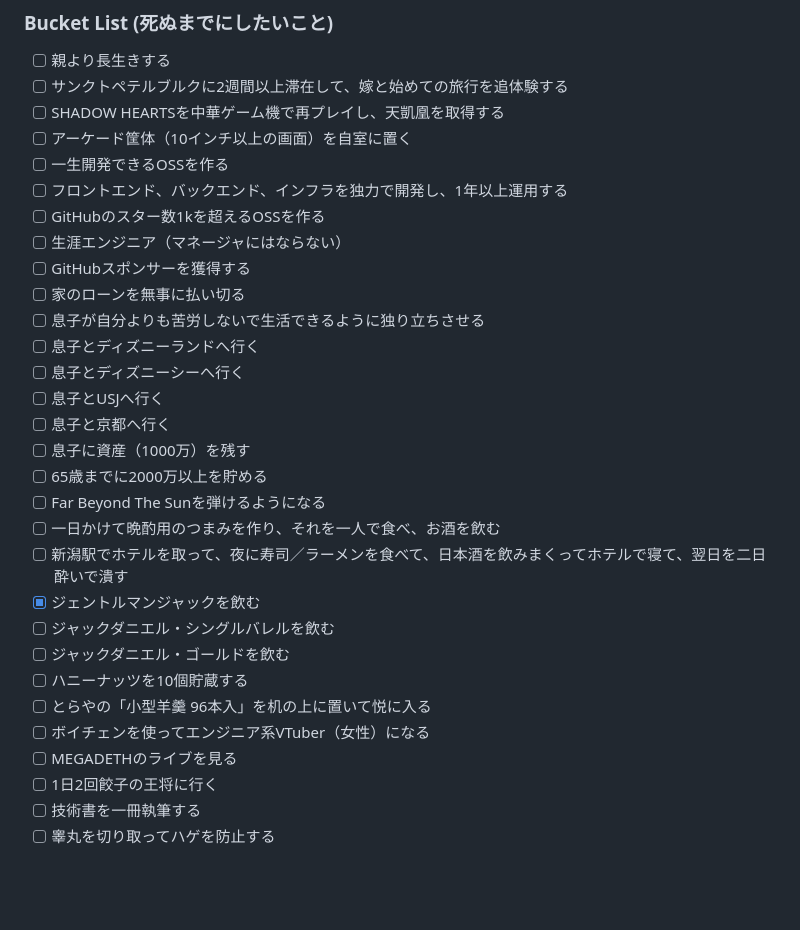
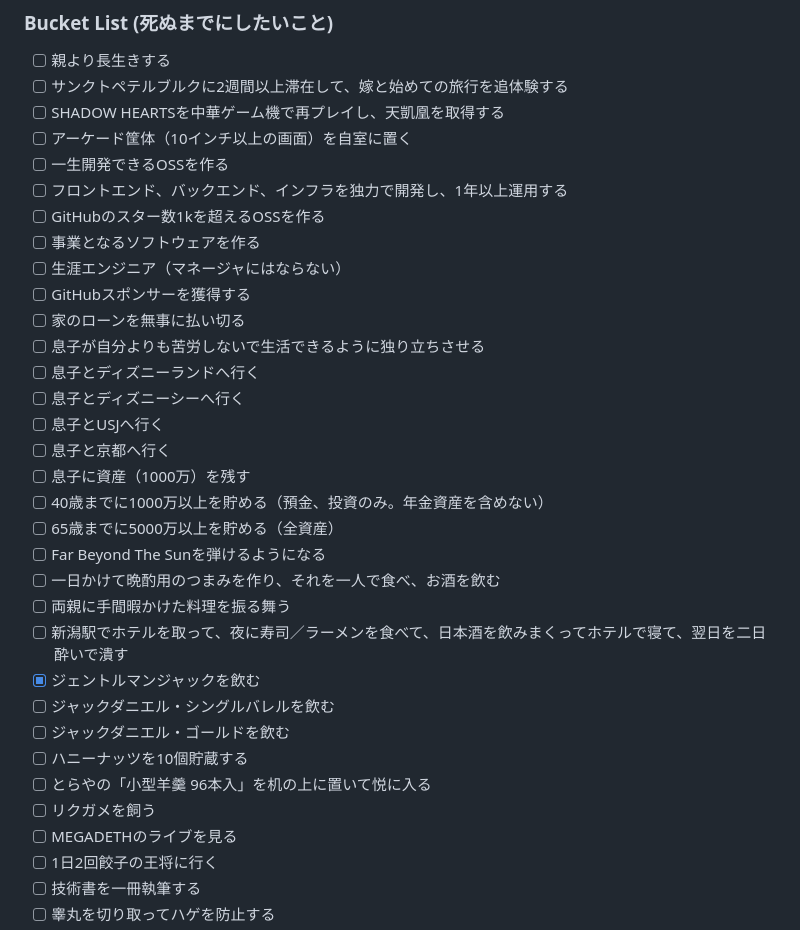
Before and after one commit to nao1215/my-life, a Markdown page: README.md, the part around the change. Drawn GitHub-style; blank space fills up the shorter version.

```diff
--- a/README.md
+++ b/README.md
@@ -43,6 +43,7 @@
 - [ ] 一生開発できるOSSを作る
 - [ ] フロントエンド、バックエンド、インフラを独力で開発し、1年以上運用する
 - [ ] GitHubのスター数1kを超えるOSSを作る
+- [ ] 事業となるソフトウェアを作る
 - [ ] 生涯エンジニア（マネージャにはならない）
 - [ ] GitHubスポンサーを獲得する
 - [ ] 家のローンを無事に払い切る
@@ -52,16 +53,18 @@
 - [ ] 息子とUSJへ行く
 - [ ] 息子と京都へ行く
 - [ ] 息子に資産（1000万）を残す
-- [ ] 65歳までに2000万以上を貯める
+- [ ] 40歳までに1000万以上を貯める（預金、投資のみ。年金資産を含めない）
+- [ ] 65歳までに5000万以上を貯める（全資産）
 - [ ] Far Beyond The Sunを弾けるようになる
 - [ ] 一日かけて晩酌用のつまみを作り、それを一人で食べ、お酒を飲む
+- [ ] 両親に手間暇かけた料理を振る舞う
 - [ ] 新潟駅でホテルを取って、夜に寿司／ラーメンを食べて、日本酒を飲みまくってホテルで寝て、翌日を二日酔いで潰す
 - [x] ジェントルマンジャックを飲む
 - [ ] ジャックダニエル・シングルバレルを飲む
 - [ ] ジャックダニエル・ゴールドを飲む
 - [ ] ハニーナッツを10個貯蔵する
 - [ ] とらやの「小型羊羹 96本入」を机の上に置いて悦に入る
-- [ ] ボイチェンを使ってエンジニア系VTuber（女性）になる
+- [ ] リクガメを飼う
 - [ ] MEGADETHのライブを見る
 - [ ] 1日2回餃子の王将に行く
 - [ ] 技術書を一冊執筆する
```
